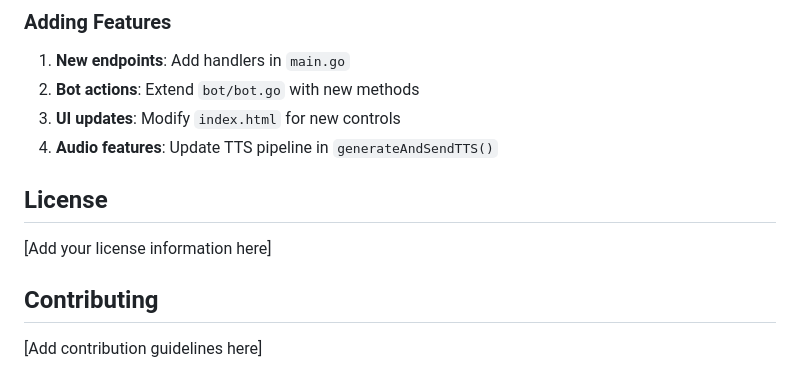
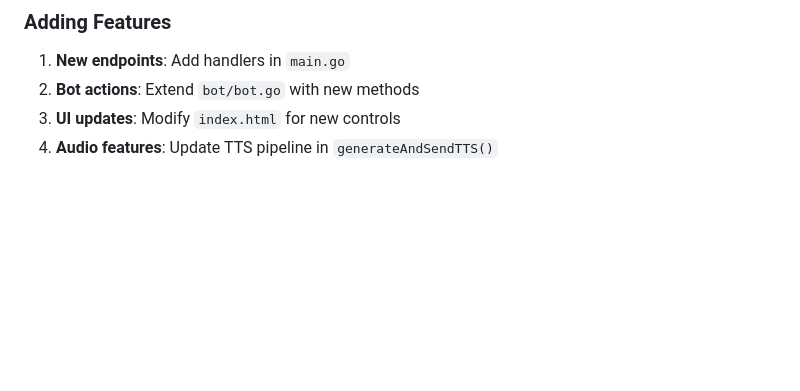
Before and after one commit to notnaki/meetbot, a Markdown page: README.md, the part around the change. GitHub-like rendering; blank space fills up the shorter version.

```diff
--- a/README.md
+++ b/README.md
@@ -218,11 +218,3 @@ docker stop meetbot-go-container
 2. **Bot actions**: Extend `bot/bot.go` with new methods
 3. **UI updates**: Modify `index.html` for new controls
 4. **Audio features**: Update TTS pipeline in `generateAndSendTTS()`
-
-## License
-
-[Add your license information here]
-
-## Contributing
-
-[Add contribution guidelines here]
```
